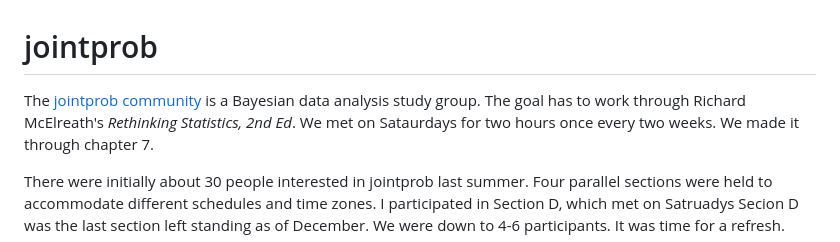
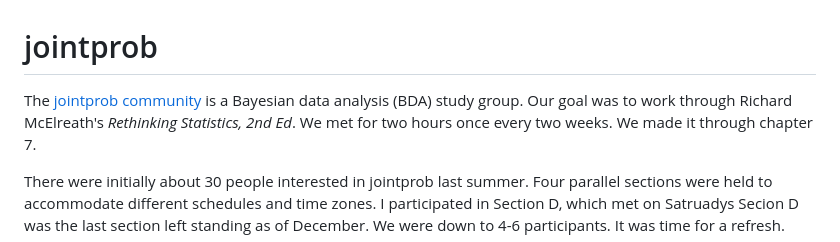
Before and after one commit to MooersLab/jointprob1D, a Markdown page: README.md, the part around the change. Rendered like a GitHub page.

```diff
--- a/README.md
+++ b/README.md
@@ -1,8 +1,8 @@
 # jointprob
 
-The [jointprob community](https://scicloj.github.io/docs/community/groups/jointprob/) is a Bayesian data analysis study group.
-The goal has to work through Richard McElreath's *Rethinking Statistics, 2nd Ed*.
-We met on Sataurdays for two hours once every two weeks.
+The [jointprob community](https://scicloj.github.io/docs/community/groups/jointprob/) is a Bayesian data analysis (BDA) study group.
+Our goal was to work through Richard McElreath's *Rethinking Statistics, 2nd Ed*.
+We met for two hours once every two weeks.
 We made it through chapter 7.
 
 There were initially about 30 people interested in jointprob last summer.
```
